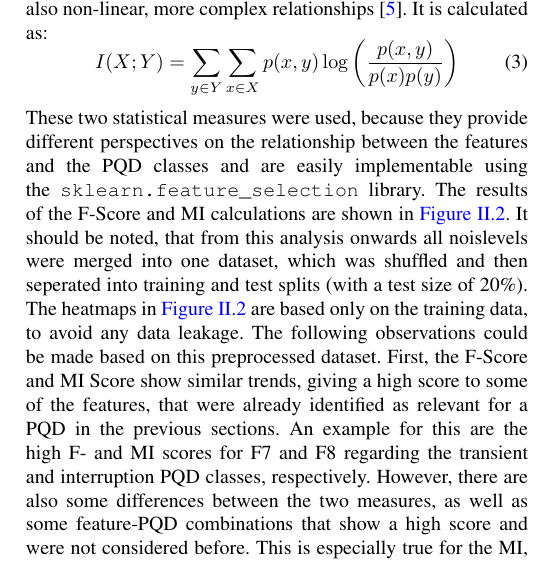
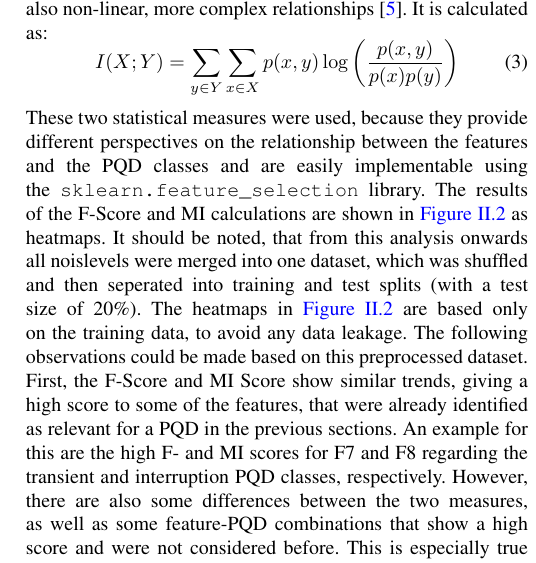
Before and after one commit to Kibestar/EE4C12---Machine-Learning-Project, a LaTeX paper (Paper - IEEE/main.tex, which reads Paper - IEEE/01_Chapters/body_task_1.tex): part of one column of page 3 of 6, cut so that both start at the same text. Compiled offline with pdfLaTeX.

Commit message:
small change

```diff
--- a/Paper - IEEE/01_Chapters/body_task_1.tex
+++ b/Paper - IEEE/01_Chapters/body_task_1.tex
@@ -56,7 +56,7 @@ The MI measures in general the amount of information that a feature provides abo
 \begin{equation}\label{eq:feature_MI-score} % based on shannon entropy
 I(X; Y) = \sum_{y \in Y} \sum_{x \in X} p(x, y) \log \left( \frac{p(x, y)}{p(x)p(y)} \right)
 \end{equation}
-These two statistical measures were used, because they provide different perspectives on the relationship between the features and the PQD classes and are easily implementable using the \texttt{sklearn.feature\_selection} library. The results of the F-Score and MI calculations are shown in \autoref{fig:feature_relevance_heatmaps}.
+These two statistical measures were used, because they provide different perspectives on the relationship between the features and the PQD classes and are easily implementable using the \texttt{sklearn.feature\_selection} library. The results of the F-Score and MI calculations are shown in \autoref{fig:feature_relevance_heatmaps} as heatmaps.
 \begin{figure*}[t]
     \centering
     \includegraphics[width=0.9\textwidth]{02_Plots/feature_relevance_heatmaps.pdf}
```
Also changed, not shown: 1 other file.
